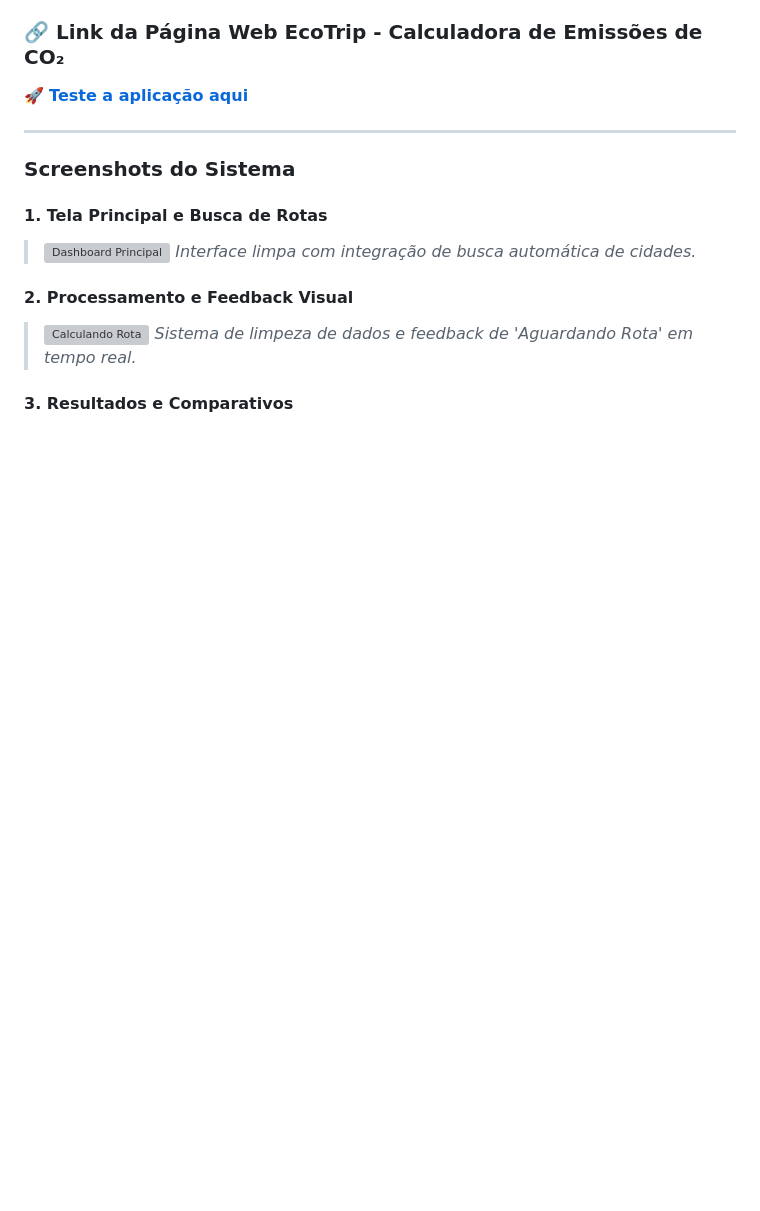
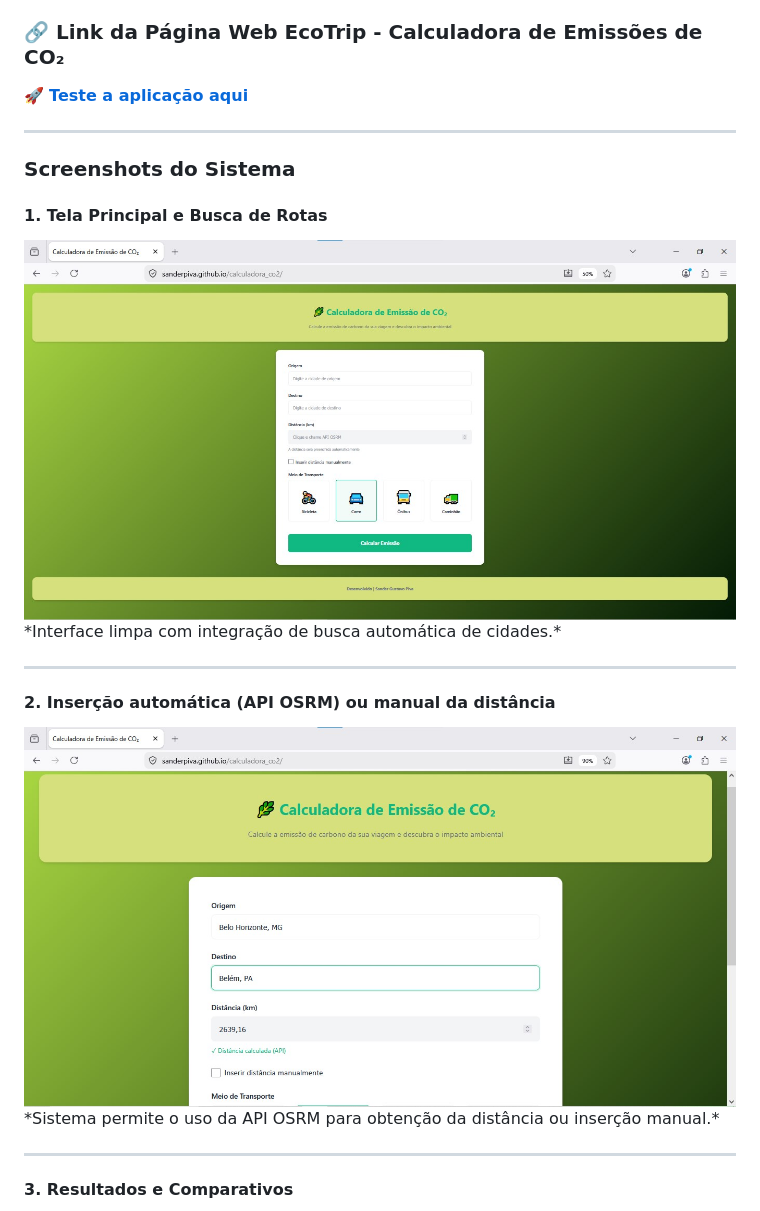
Before and after one commit to sanderpiva/calculadora_co2, a Markdown page: README.md, the part around one of its changes. GitHub-like rendering; blank space fills up the shorter version; grey boxes are pictures that could not be loaded.

```diff
--- a/README.md
+++ b/README.md
@@ -48,11 +50,15 @@ https://youtu.be/pXgWW9I5wOI
 ### Screenshots do Sistema
 
 #### 1. Tela Principal e Busca de Rotas
-> ![Dashboard Principal](INSERIR_URL_DA_FOTO_1_AQUI)
+<img src="imgs/1.jpg" alt="1">
 *Interface limpa com integração de busca automática de cidades.*
 
-#### 2. Processamento e Feedback Visual
-> ![Calculando Rota](INSERIR_URL_DA_FOTO_2_AQUI)
-*Sistema de limpeza de dados e feedback de 'Aguardando Rota' em tempo real.*
+<hr>
+
+#### 2. Inserção automática (API OSRM) ou manual da distância
+<img src="imgs/3.jpg" alt="3">
+*Sistema permite o uso da API OSRM para obtenção da distância ou inserção manual.*
+
+<hr>
 
 #### 3. Resultados e Comparativos
```
Also changed, not shown: other parts of README.md (+12 -1 lines).
